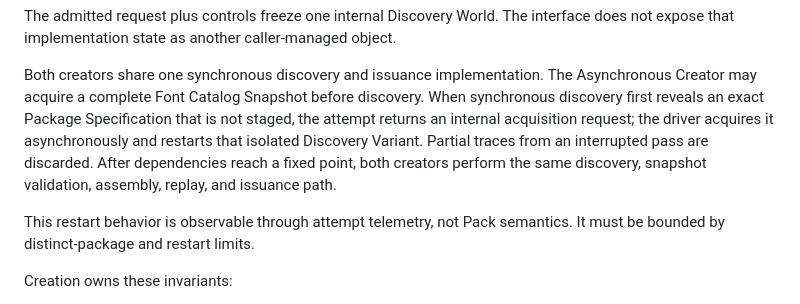
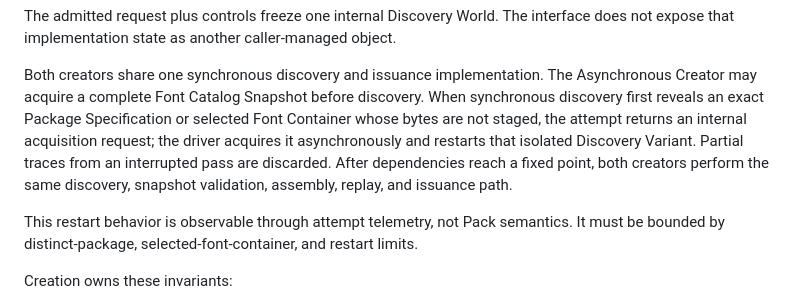
Before and after one commit to sagikazarmark/typst-pack, a Markdown page: PROTOTYPE-library-module-interface.md, the part around the change. GitHub-like rendering.

Commit message:
docs: clarify asynchronous discovery restarts

```diff
--- a/PROTOTYPE-library-module-interface.md
+++ b/PROTOTYPE-library-module-interface.md
@@ -239,14 +239,16 @@ object.
 Both creators share one synchronous discovery and issuance implementation.
 The Asynchronous Creator may acquire a complete Font Catalog Snapshot before
 discovery. When synchronous discovery first reveals an exact Package
-Specification that is not staged, the attempt returns an internal acquisition
-request; the driver acquires it asynchronously and restarts that isolated
-Discovery Variant. Partial traces from an interrupted pass are discarded.
-After dependencies reach a fixed point, both creators perform the same
-discovery, snapshot validation, assembly, replay, and issuance path.
+Specification or selected Font Container whose bytes are not staged, the
+attempt returns an internal acquisition request; the driver acquires it
+asynchronously and restarts that isolated Discovery Variant. Partial traces
+from an interrupted pass are discarded. After dependencies reach a fixed
+point, both creators perform the same discovery, snapshot validation, assembly,
+replay, and issuance path.
 
 This restart behavior is observable through attempt telemetry, not Pack
-semantics. It must be bounded by distinct-package and restart limits.
+semantics. It must be bounded by distinct-package, selected-font-container, and
+restart limits.
 
 Creation owns these invariants:
 
```
